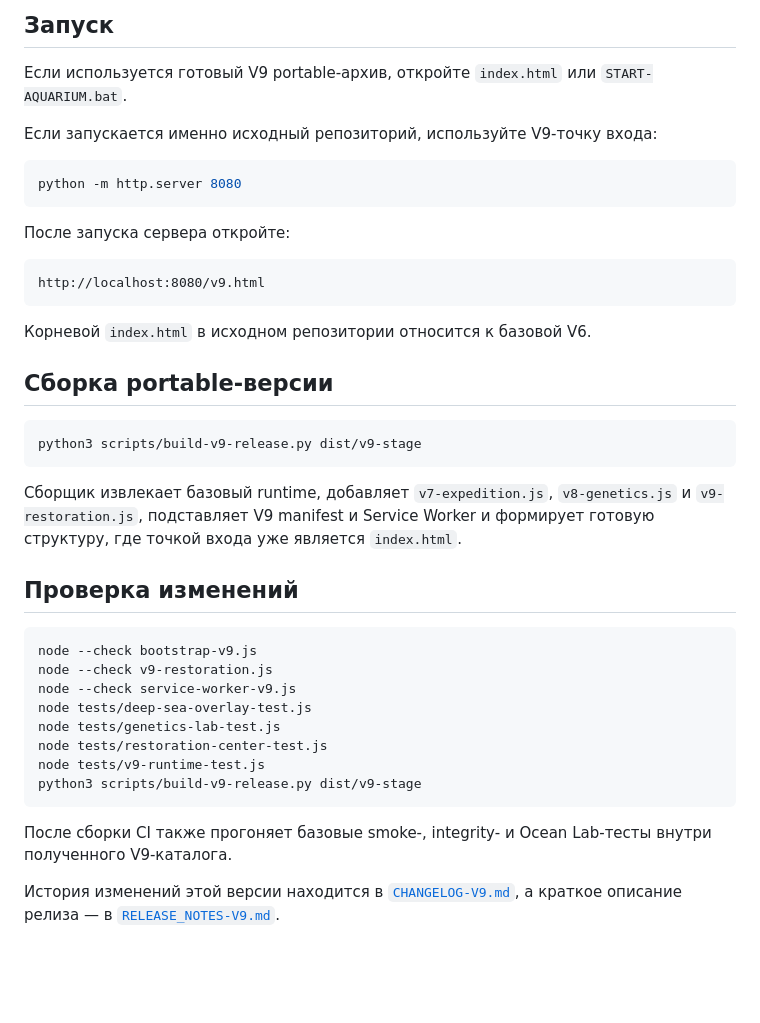
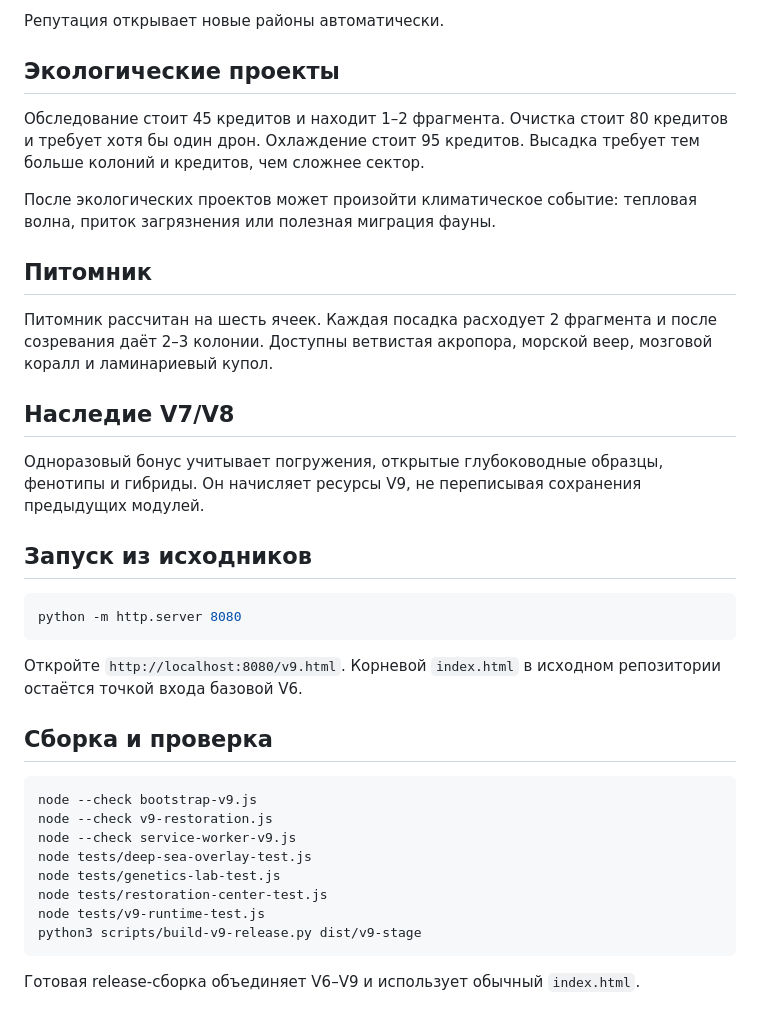
Before and after one commit to Onmaynec/Aquarium, a Markdown page: README-V9.md, the part around one of its changes. GitHub-like rendering; blank space fills up the shorter version.

````diff
--- a/README-V9.md
+++ b/README-V9.md
@@ -65,31 +21,29 @@ aquarium-v9-restoration
 
-## Запуск
+Репутация открывает новые районы автоматически.
 
-Если используется готовый V9 portable-архив, откройте `index.html` или `START-AQUARIUM.bat`.
+## Экологические проекты
 
-Если запускается именно исходный репозиторий, используйте V9-точку входа:
+Обследование стоит 45 кредитов и находит 1–2 фрагмента. Очистка стоит 80 кредитов и требует хотя бы один дрон. Охлаждение стоит 95 кредитов. Высадка требует тем больше колоний и кредитов, чем сложнее сектор.
+
+После экологических проектов может произойти климатическое событие: тепловая волна, приток загрязнения или полезная миграция фауны.
+
+## Питомник
+
+Питомник рассчитан на шесть ячеек. Каждая посадка расходует 2 фрагмента и после созревания даёт 2–3 колонии. Доступны ветвистая акропора, морской веер, мозговой коралл и ламинариевый купол.
+
+## Наследие V7/V8
+
+Одноразовый бонус учитывает погружения, открытые глубоководные образцы, фенотипы и гибриды. Он начисляет ресурсы V9, не переписывая сохранения предыдущих модулей.
+
+## Запуск из исходников
 
 ```bash
 python -m http.server 8080
 ```
 
-После запуска сервера откройте:
+Откройте `http://localhost:8080/v9.html`. Корневой `index.html` в исходном репозитории остаётся точкой входа базовой V6.
 
-```text
-http://localhost:8080/v9.html
-```
-
-Корневой `index.html` в исходном репозитории относится к базовой V6.
-
-## Сборка portable-версии
-
-```bash
-python3 scripts/build-v9-release.py dist/v9-stage
-```
-
-Сборщик извлекает базовый runtime, добавляет `v7-expedition.js`, `v8-genetics.js` и `v9-restoration.js`, подставляет V9 manifest и Service Worker и формирует готовую структуру, где точкой входа уже является `index.html`.
-
-## Проверка изменений
+## Сборка и проверка
 
 ```bash
 node --check bootstrap-v9.js
@@ -102,6 +56,4 @@ node tests/v9-runtime-test.js
 python3 scripts/build-v9-release.py dist/v9-stage
 ```
 
-После сборки CI также прогоняет базовые smoke-, integrity- и Ocean Lab-тесты внутри полученного V9-каталога.
-
-История изменений этой версии находится в [`CHANGELOG-V9.md`](CHANGELOG-V9.md), а краткое описание релиза — в [`RELEASE_NOTES-V9.md`](RELEASE_NOTES-V9.md).
+Готовая release-сборка объединяет V6–V9 и использует обычный `index.html`.
````
Also changed, not shown: other parts of README-V9.md (+10 -54 lines).
